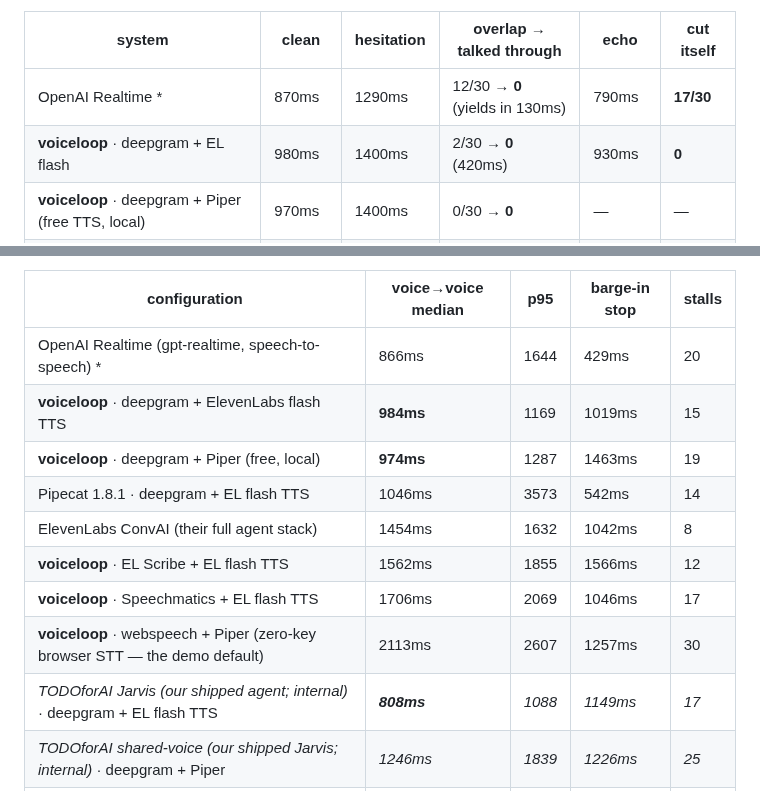
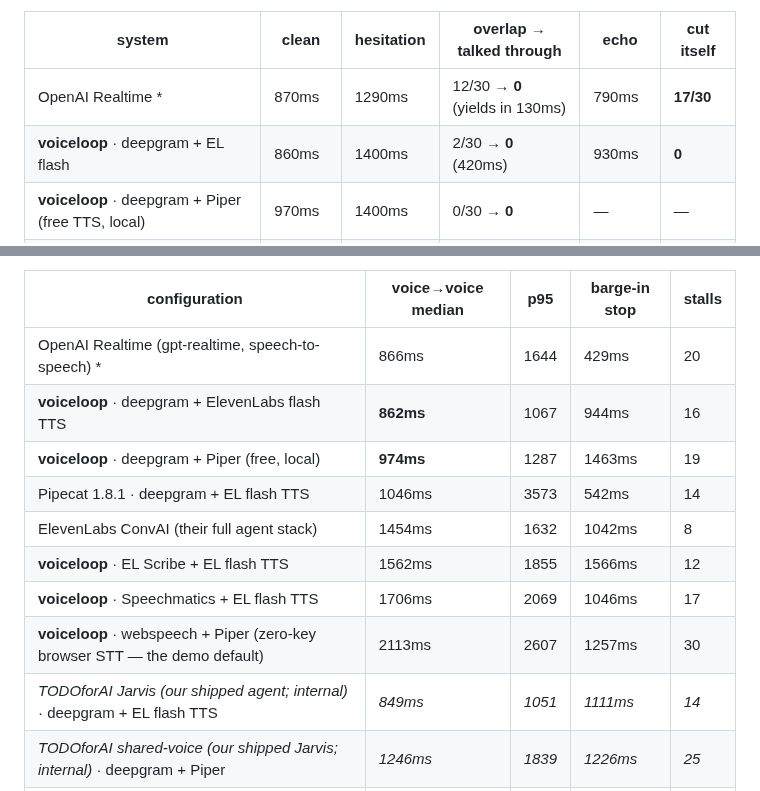
Before and after one commit to todoforai/voiceloop, a Markdown page: bench/results/RESULTS.md, 2 parts joined by grey strips. Drawn GitHub-style.

Commit message:
RESULTS: dg+EL rows from the same-hour A/B (voiceloop 862, Jarvis 849) — one stack, one number

```diff
--- a/bench/results/RESULTS.md
+++ b/bench/results/RESULTS.md
@@ -19,7 +19,7 @@ talked over the user (hesitation) / cut its own reply (echo), out of 30 turns.
 | system | clean | hesitation | overlap → talked through | echo | cut itself |
 |---|---|---|---|---|---|
 | OpenAI Realtime * | 870ms | 1290ms | 12/30 → **0** (yields in 130ms) | 790ms | **17/30** |
-| **voiceloop** · deepgram + EL flash | 980ms | 1400ms | 2/30 → **0** (420ms) | 930ms | **0** |
+| **voiceloop** · deepgram + EL flash | 860ms | 1400ms | 2/30 → **0** (420ms) | 930ms | **0** |
 | **voiceloop** · deepgram + Piper (free TTS, local) | 970ms | 1400ms | 0/30 → **0** | — | — |
 | **voiceloop** · webspeech + Piper (zero-key, browser STT) | 2110ms | — | — | — | — |
 | Pipecat 1.8.1 · same providers | 1050ms | 1290ms | 12/30 → **2** (200ms) | 1320ms | **20/30** |
@@ -49,14 +49,14 @@ Realtime is the disclosed exception (speech-to-speech, its own model).
 | configuration | voice→voice median | p95 | barge-in stop | stalls |
 |---|---|---|---|---|
 | OpenAI Realtime (gpt-realtime, speech-to-speech) * | 866ms | 1644 | 429ms | 20 |
-| **voiceloop** · deepgram + ElevenLabs flash TTS | **984ms** | 1169 | 1019ms | 15 |
+| **voiceloop** · deepgram + ElevenLabs flash TTS | **862ms** | 1067 | 944ms | 16 |
 | **voiceloop** · deepgram + Piper (free, local) | **974ms** | 1287 | 1463ms | 19 |
 | Pipecat 1.8.1 · deepgram + EL flash TTS | 1046ms | 3573 | 542ms | 14 |
 | ElevenLabs ConvAI (their full agent stack) | 1454ms | 1632 | 1042ms | 8 |
 | **voiceloop** · EL Scribe + EL flash TTS | 1562ms | 1855 | 1566ms | 12 |
 | **voiceloop** · Speechmatics + EL flash TTS | 1706ms | 2069 | 1046ms | 17 |
 | **voiceloop** · webspeech + Piper (zero-key browser STT — the demo default) | 2113ms | 2607 | 1257ms | 30 |
-| _TODOforAI Jarvis (our shipped agent; internal)_ · deepgram + EL flash TTS | _**808ms**_ | _1088_ | _1149ms_ | _17_ |
+| _TODOforAI Jarvis (our shipped agent; internal)_ · deepgram + EL flash TTS | _849ms_ | _1051_ | _1111ms_ | _14_ |
 | _TODOforAI shared-voice (our shipped Jarvis; internal)_ · deepgram + Piper | _1246ms_ | _1839_ | _1226ms_ | _25_ |
 | _TODOforAI shared-voice (our shipped Jarvis; internal)_ · webspeech + EL flash TTS | _1749ms_ | _2022_ | _716ms_ | _18_ |
 | _TODOforAI Jarvis (our shipped agent; internal)_ · webspeech + Piper (shipped default) | _1808ms_ | _2324_ | _708ms_ | _25_ |
```
